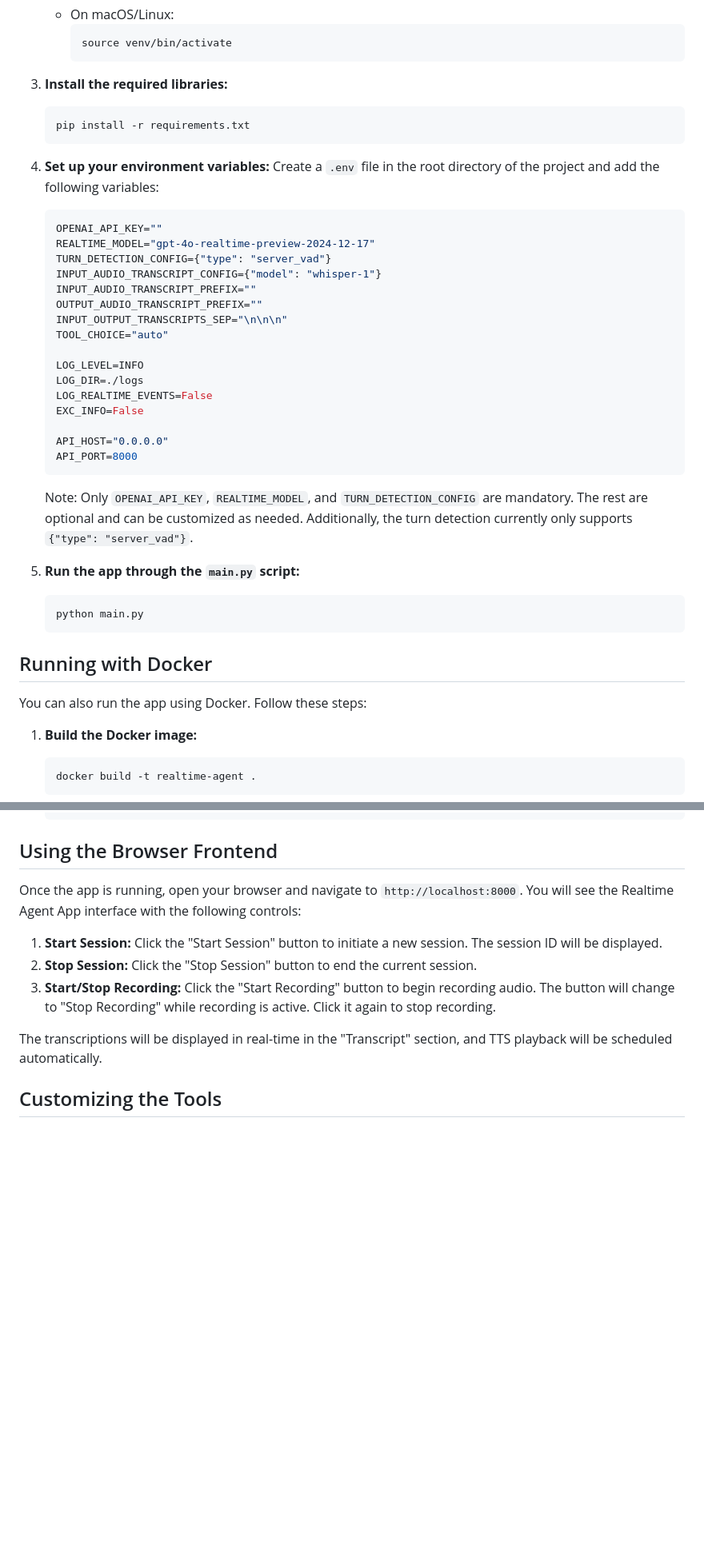
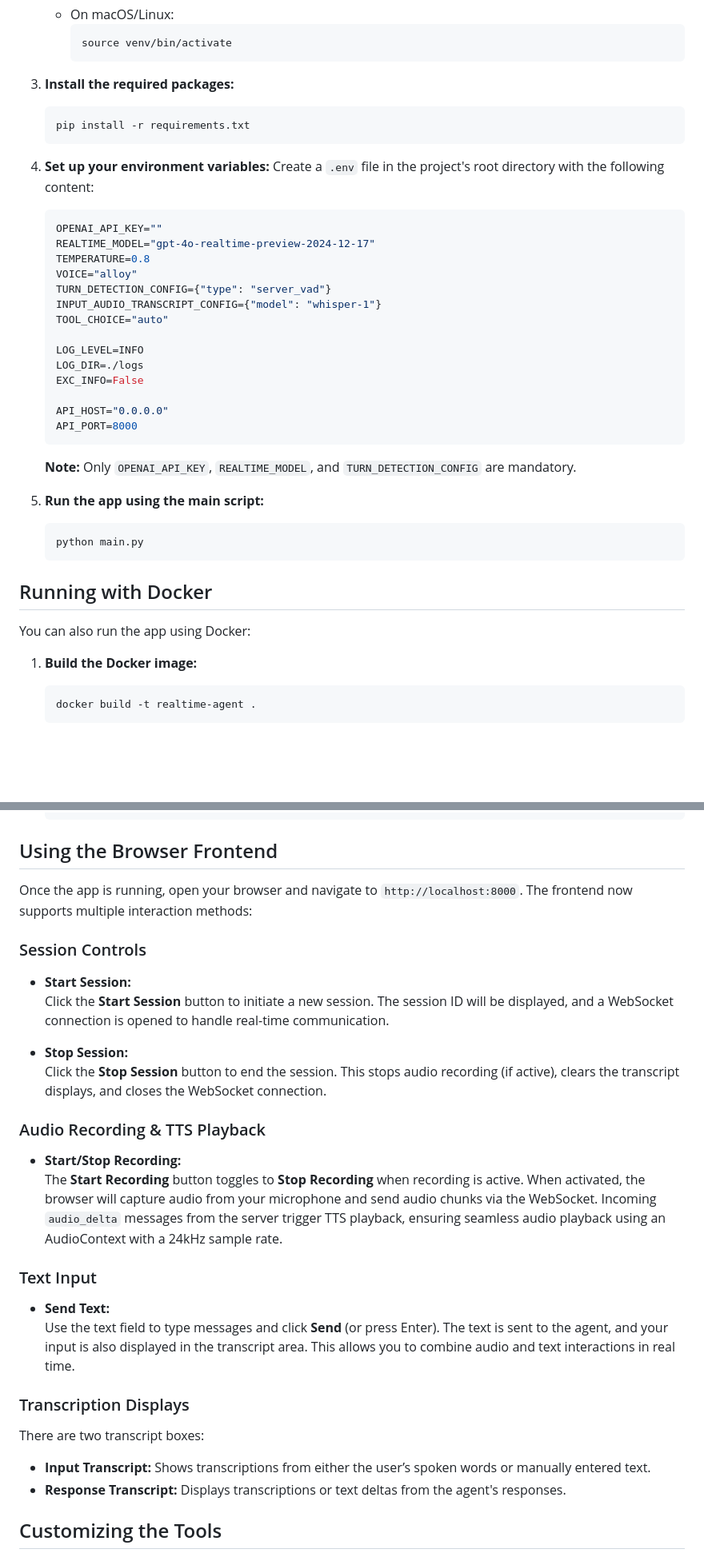
Before and after one commit to InfantEdward/realtime-agent, a Markdown page: README.md, 2 parts joined by grey strips. Shown: that part at 80% size. Rendered like a GitHub page; blank space fills up the shorter version.

Commit message:
[UPDATE] README.md instructions

````diff
--- a/README.md
+++ b/README.md
@@ -21,42 +21,40 @@ Follow these steps to get the app up and running:
         source venv/bin/activate
         ```
 
-3. **Install the required libraries:**
+3. **Install the required packages:**
     ```sh
     pip install -r requirements.txt
     ```
 
 4. **Set up your environment variables:**
-    Create a `.env` file in the root directory of the project and add the following variables:
+    Create a `.env` file in the project's root directory with the following content:
     ```env
     OPENAI_API_KEY=""
     REALTIME_MODEL="gpt-4o-realtime-preview-2024-12-17"
+    TEMPERATURE=0.8
+    VOICE="alloy"
     TURN_DETECTION_CONFIG={"type": "server_vad"}
     INPUT_AUDIO_TRANSCRIPT_CONFIG={"model": "whisper-1"}
-    INPUT_AUDIO_TRANSCRIPT_PREFIX=""
-    OUTPUT_AUDIO_TRANSCRIPT_PREFIX=""
-    INPUT_OUTPUT_TRANSCRIPTS_SEP="\n\n\n"
     TOOL_CHOICE="auto"
 
     LOG_LEVEL=INFO
     LOG_DIR=./logs
-    LOG_REALTIME_EVENTS=False
     EXC_INFO=False
 
     API_HOST="0.0.0.0"
     API_PORT=8000
     ```
 
-    Note: Only `OPENAI_API_KEY`, `REALTIME_MODEL`, and `TURN_DETECTION_CONFIG` are mandatory. The rest are optional and can be customized as needed. Additionally, the turn detection currently only supports `{"type": "server_vad"}`.
+    **Note:** Only `OPENAI_API_KEY`, `REALTIME_MODEL`, and `TURN_DETECTION_CONFIG` are mandatory.
 
-5. **Run the app through the `main.py` script:**
+5. **Run the app using the main script:**
     ```sh
     python main.py
     ```
 
 ## Running with Docker
 
-You can also run the app using Docker. Follow these steps:
+You can also run the app using Docker:
 
 1. **Build the Docker image:**
     ```sh
@@ -75,13 +73,31 @@ You can also run the app using Docker. Follow these steps:
 
 ## Using the Browser Frontend
 
-Once the app is running, open your browser and navigate to `http://localhost:8000`. You will see the Realtime Agent App interface with the following controls:
+Once the app is running, open your browser and navigate to `http://localhost:8000`. The frontend now supports multiple interaction methods:
 
-1. **Start Session:** Click the "Start Session" button to initiate a new session. The session ID will be displayed.
-2. **Stop Session:** Click the "Stop Session" button to end the current session.
-3. **Start/Stop Recording:** Click the "Start Recording" button to begin recording audio. The button will change to "Stop Recording" while recording is active. Click it again to stop recording.
+### Session Controls
 
-The transcriptions will be displayed in real-time in the "Transcript" section, and TTS playback will be scheduled automatically.
+- **Start Session:**
+  Click the **Start Session** button to initiate a new session. The session ID will be displayed, and a WebSocket connection is opened to handle real-time communication.
+
+- **Stop Session:**
+  Click the **Stop Session** button to end the session. This stops audio recording (if active), clears the transcript displays, and closes the WebSocket connection.
+
+### Audio Recording & TTS Playback
+
+- **Start/Stop Recording:**
+  The **Start Recording** button toggles to **Stop Recording** when recording is active. When activated, the browser will capture audio from your microphone and send audio chunks via the WebSocket. Incoming `audio_delta` messages from the server trigger TTS playback, ensuring seamless audio playback using an AudioContext with a 24kHz sample rate.
+
+### Text Input
+
+- **Send Text:**
+  Use the text field to type messages and click **Send** (or press Enter). The text is sent to the agent, and your input is also displayed in the transcript area. This allows you to combine audio and text interactions in real time.
+
+### Transcription Displays
+
+There are two transcript boxes:
+- **Input Transcript:** Shows transcriptions from either the user’s spoken words or manually entered text.
+- **Response Transcript:** Displays transcriptions or text deltas from the agent's responses.
 
 ## Customizing the Tools
 
````
Also changed, not shown: other parts of README.md (+7 -2 lines).
